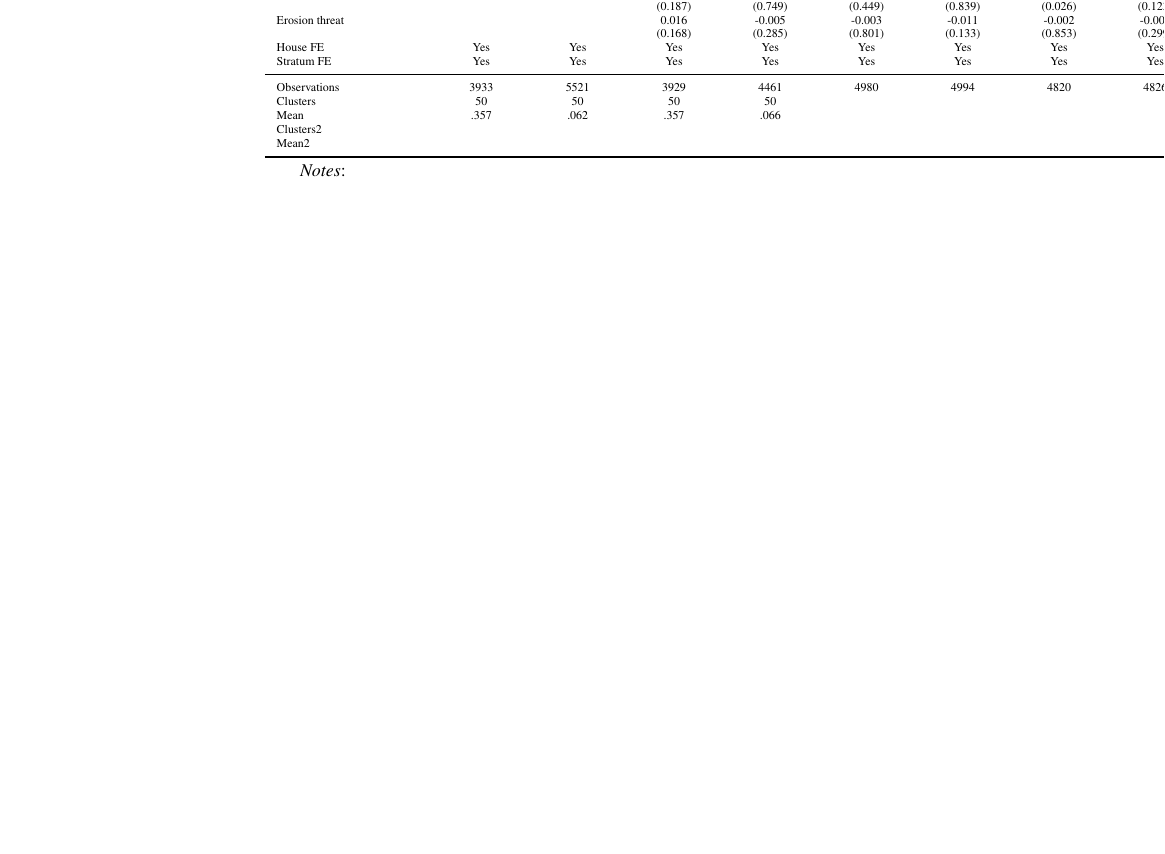
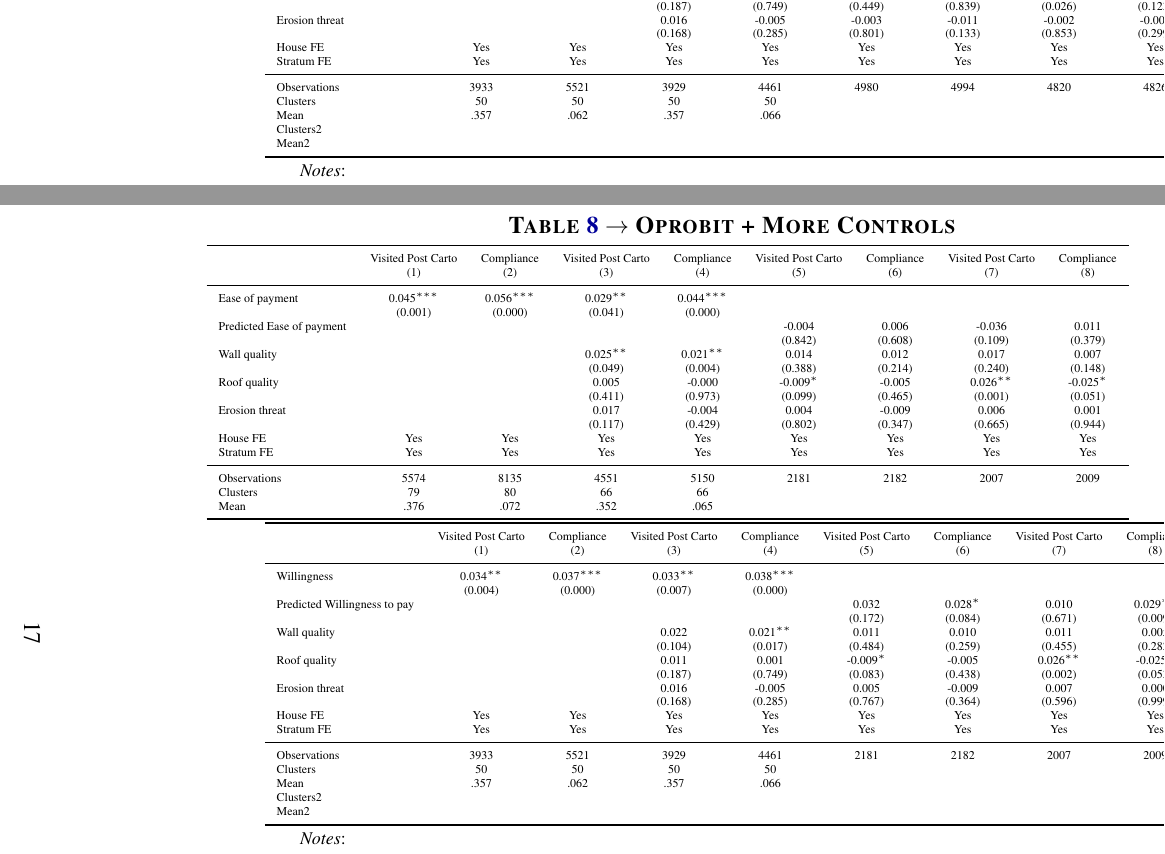
Before and after one commit to SossouAdjisse/Replication_Balan2022_TaxInDRC, a LaTeX document (147561-V1/Replication Materials/output.tex, which reads 147561-V1/Replication Materials/Output/chiefs_info_payeaseR3.tex): part of page 17 of 89 before the commit and two parts of pages 17 and 18 of 90 after it, the two joined at a grey line, cut so that both start at the same text, the shorter picture padded with empty space. Compiled offline with pdfLaTeX.

Commit message:
Adding Table 8R3, Oprobit and controlling for chiefs characteristics

```diff
--- /dev/null
+++ b/147561-V1/Replication Materials/Output/chiefs_info_payeaseR3.tex
@@ -0,0 +1,20 @@
+{
+\def\sym#1{\ifmmode^{#1}\else\(^{#1}\)\fi}
+\begin{tabular}{l*{8}{c}}
+\toprule
+                &\multicolumn{1}{c}{Visited Post Carto}&\multicolumn{1}{c}{Compliance}&\multicolumn{1}{c}{Visited Post Carto}&\multicolumn{1}{c}{Compliance}&\multicolumn{1}{c}{Visited Post Carto}&\multicolumn{1}{c}{Compliance}&\multicolumn{1}{c}{Visited Post Carto}&\multicolumn{1}{c}{Compliance}\\
+                &\multicolumn{1}{c}{(1)}         &\multicolumn{1}{c}{(2)}         &\multicolumn{1}{c}{(3)}         &\multicolumn{1}{c}{(4)}         &\multicolumn{1}{c}{(5)}         &\multicolumn{1}{c}{(6)}         &\multicolumn{1}{c}{(7)}         &\multicolumn{1}{c}{(8)}         \\
+\midrule
+Ease of payment &    0.045\sym{***}&    0.056\sym{***}&    0.029\sym{**} &    0.044\sym{***}&                  &                  &                  &                  \\
+                &  (0.001)         &  (0.000)         &  (0.041)         &  (0.000)         &                  &                  &                  &                  \\
+Predicted Ease of payment&                  &                  &                  &                  &   -0.004         &    0.006         &   -0.036         &    0.011         \\
+                &                  &                  &                  &                  &  (0.842)         &  (0.608)         &  (0.109)         &  (0.379)         \\
+Wall quality    &                  &                  &    0.025\sym{**} &    0.021\sym{**} &    0.014         &    0.012         &    0.017         &    0.007         \\
+                &                  &                  &  (0.049)         &  (0.004)         &  (0.388)         &  (0.214)         &  (0.240)         &  (0.148)         \\
+Roof quality    &                  &                  &    0.005         &   -0.000         &   -0.009\sym{*}  &   -0.005         &    0.026\sym{**} &   -0.025\sym{*}  \\
+                &                  &                  &  (0.411)         &  (0.973)         &  (0.099)         &  (0.465)         &  (0.001)         &  (0.051)         \\
+Erosion threat  &                  &                  &    0.017         &   -0.004         &    0.004         &   -0.009         &    0.006         &    0.001         \\
+                &                  &                  &  (0.117)         &  (0.429)         &  (0.802)         &  (0.347)         &  (0.665)         &  (0.944)         \\
+House FE        &      Yes         &      Yes         &      Yes         &      Yes         &      Yes         &      Yes         &      Yes         &      Yes         \\
+Stratum FE      &      Yes         &      Yes         &      Yes         &      Yes         &      Yes         &      Yes         &      Yes         &      Yes         \\
+\midrule
@@ -0,0 +25,2 @@
+\end{tabular}
+}
--- a/147561-V1/Replication Materials/output.tex
+++ b/147561-V1/Replication Materials/output.tex
@@ -452,3 +452,5 @@ Properties  & 14,489  & 14,383  & 9,422 & 6,071  & 797 \tabularnewline
 \end{table}
 
 
+\begin{table}[H]
+	\textbf{\caption*{Table \ref{validation_cli_control} $\rightarrow$  Oprobit + More Controls\label{validation_cli_control_R3}}}
@@ -455,3 +460,9 @@ Properties  & 14,489  & 14,383  & 9,422 & 6,071  & 797 \tabularnewline
+	\tiny{\input{Output/chiefs_info_wtpR3.tex}}
+	\usebox{\tablebox}\\[1ex]
+	\parbox{6in}{\footnotesize \textit{Notes}: }
+\end{table}
+
+
 %%%%%%%%%%%%%%%%%%%%%%%%%%%%%%%%%%%%%%%%%%%%%%%%%%%%%%%%%%%%%%%%%
 
 \end{landscape}
```
Also changed, not shown: 147561-V1/Replication Materials/Output/chiefs_info_wtpR3.tex (added, +28 -0 lines), 147561-V1/Replication Materials/Output/chiefs_info_payeaseR3.tex (4 more changed lines), 147561-V1/Replication Materials/output.tex (3 more changed lines), 7 other files.
